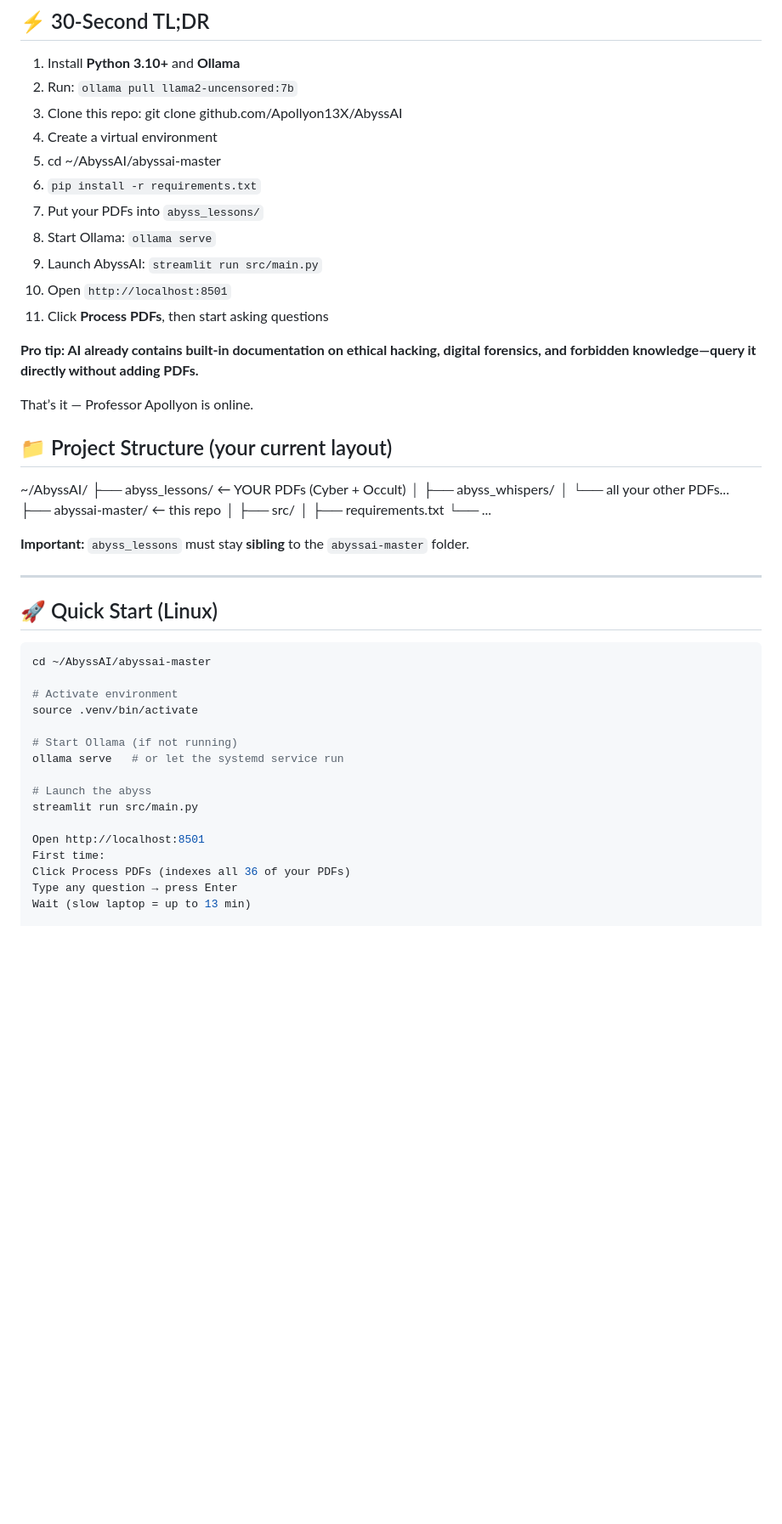
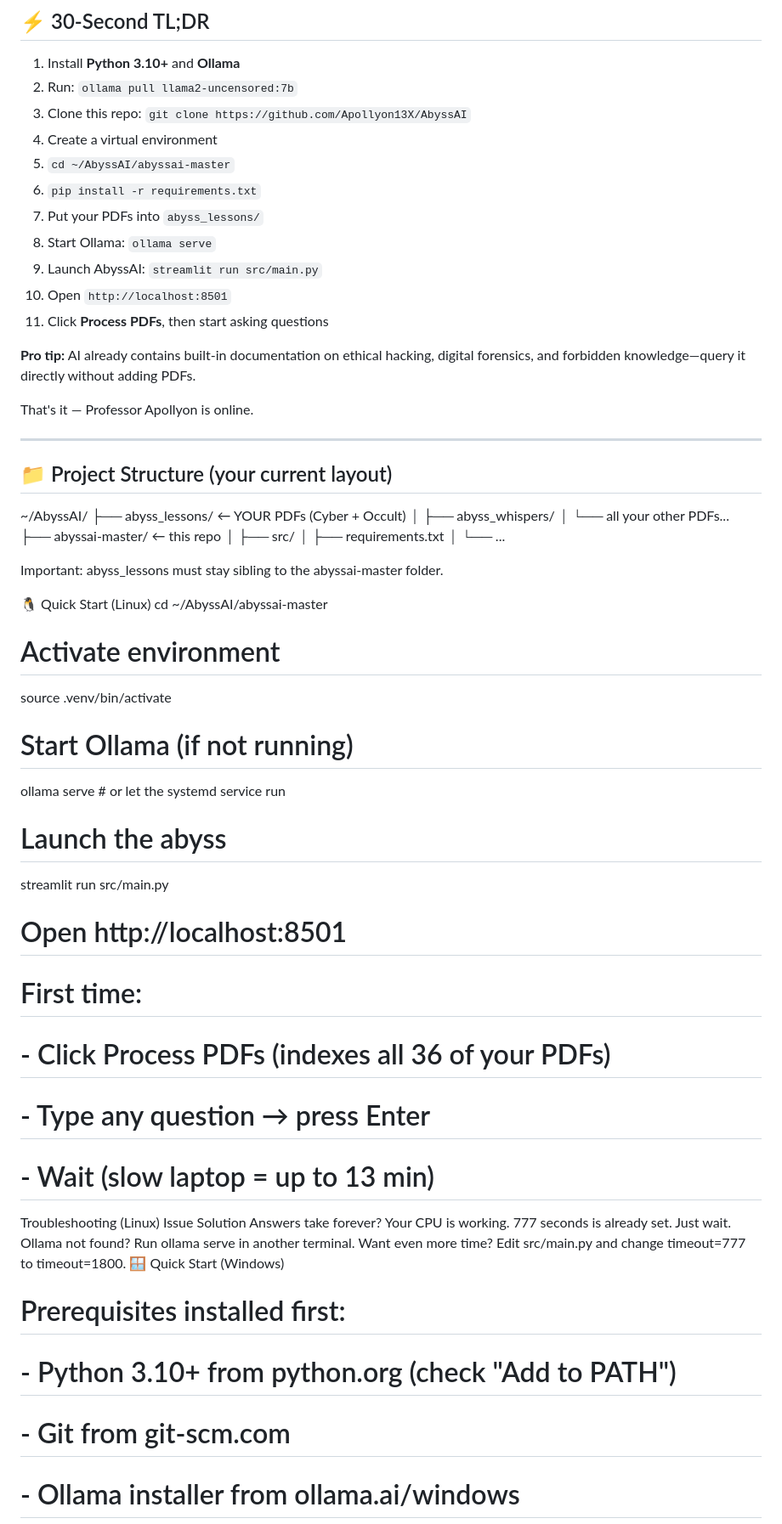
Before and after one commit to Apollyon13X/AbyssAI, a Markdown page: abyssai-master/README.md, the part around one of its changes. Shown at 85% size. Rendered like a GitHub page; blank space fills up the shorter version.

````diff
--- a/abyssai-master/README.md
+++ b/abyssai-master/README.md
@@ -25,9 +25,9 @@ Professor Apollyon now whispers from the abyss — completely offline, no data e
 
 1. Install **Python 3.10+** and **Ollama**
 2. Run: `ollama pull llama2-uncensored:7b`
-3. Clone this repo: git clone github.com/Apollyon13X/AbyssAI
+3. Clone this repo: `git clone https://github.com/Apollyon13X/AbyssAI`
 4. Create a virtual environment
-5. cd ~/AbyssAI/abyssai-master
+5. `cd ~/AbyssAI/abyssai-master`
 6. `pip install -r requirements.txt`
 7. Put your PDFs into `abyss_lessons/`
 8. Start Ollama: `ollama serve`
@@ -35,27 +35,18 @@ Professor Apollyon now whispers from the abyss — completely offline, no data e
 10. Open `http://localhost:8501`
 11. Click **Process PDFs**, then start asking questions
 
-**Pro tip: AI already contains built-in documentation on ethical hacking, digital forensics, and forbidden knowledge—query it directly without adding PDFs.**
+**Pro tip:** AI already contains built-in documentation on ethical hacking, digital forensics, and forbidden knowledge—query it directly without adding PDFs.
 
-That’s it — Professor Apollyon is online.
-
-## 📁 Project Structure (your current layout)
-~/AbyssAI/
-├── abyss_lessons/              ← YOUR PDFs (Cyber + Occult)
-│   ├── abyss_whispers/
-│   └── all your other PDFs...
-├── abyssai-master/             ← this repo
-│   ├── src/
-│   ├── requirements.txt
-   └── ...
-
-**Important:** `abyss_lessons` must stay **sibling** to the `abyssai-master` folder.
+That's it — Professor Apollyon is online.
 
 ---
 
-## 🚀 Quick Start (Linux)
+## 📁 Project Structure (your current layout)
+~/AbyssAI/ ├── abyss_lessons/ ← YOUR PDFs (Cyber + Occult) │ ├── abyss_whispers/ │ └── all your other PDFs... ├── abyssai-master/ ← this repo │ ├── src/ │ ├── requirements.txt │ └── ...
 
-```bash
+Important: abyss_lessons must stay sibling to the abyssai-master folder.
+
+🐧 Quick Start (Linux)
 cd ~/AbyssAI/abyssai-master
 
 # Activate environment
@@ -67,9 +58,19 @@ ollama serve   # or let the systemd service run
 # Launch the abyss
 streamlit run src/main.py
 
-Open http://localhost:8501
-First time:
-Click Process PDFs (indexes all 36 of your PDFs)
-Type any question → press Enter
-Wait (slow laptop = up to 13 min)
+# Open http://localhost:8501
+# First time:
+# - Click Process PDFs (indexes all 36 of your PDFs)
+# - Type any question → press Enter
+# - Wait (slow laptop = up to 13 min)
+Troubleshooting (Linux)
+Issue	Solution
+Answers take forever?	Your CPU is working. 777 seconds is already set. Just wait.
+Ollama not found?	Run ollama serve in another terminal.
+Want even more time?	Edit src/main.py and change timeout=777 to timeout=1800.
+🪟 Quick Start (Windows)
+# Prerequisites installed first:
+# - Python 3.10+ from python.org (check "Add to PATH")
+# - Git from git-scm.com
+# - Ollama installer from ollama.ai/windows
 
````
Also changed, not shown: other parts of abyssai-master/README.md (+26 -55 lines).
